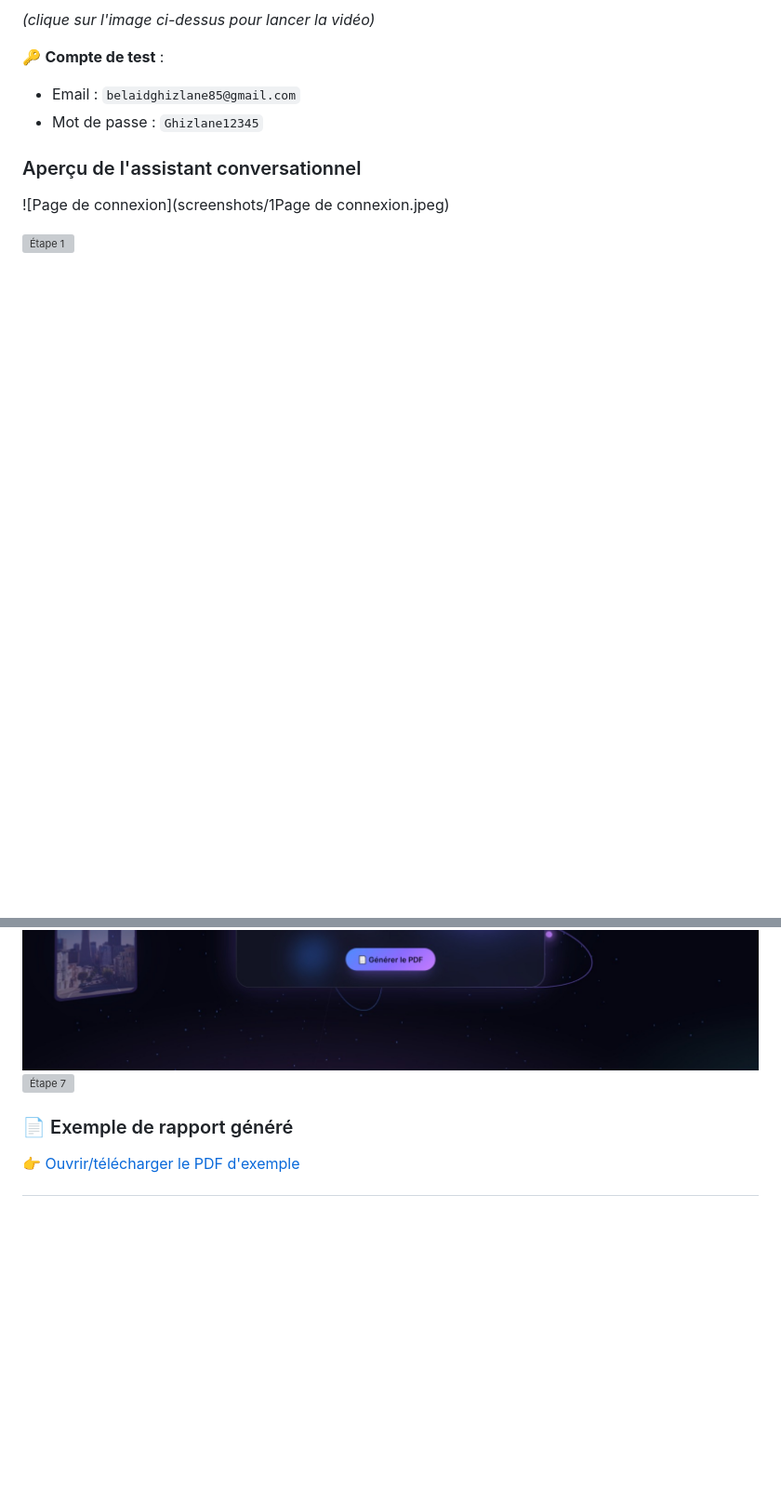
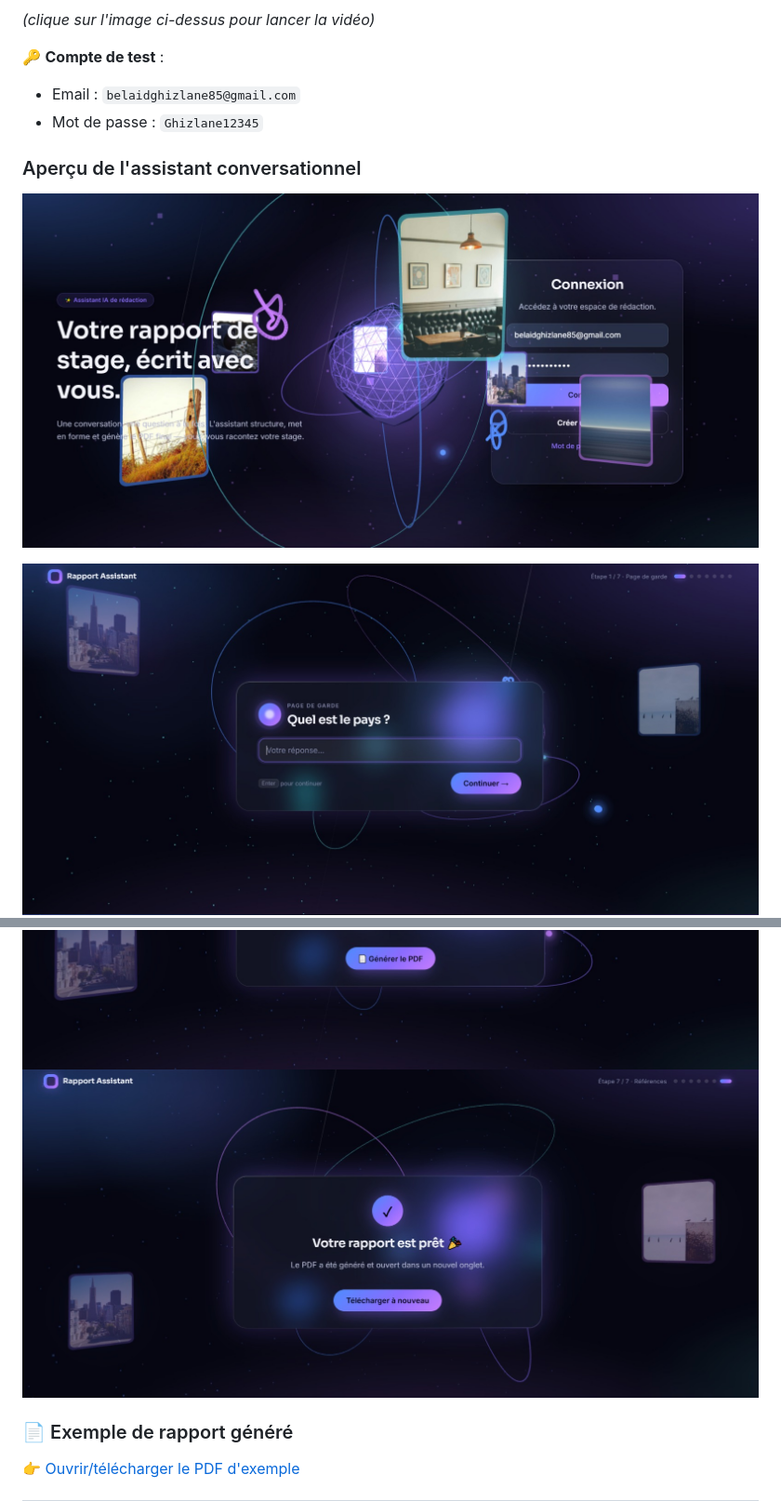
Before and after one commit to ghizlanebelaid23-coder/G-n-rateur-de-rapports-acad-miques, a Markdown page: README.md, 2 parts joined by grey strips. Shown at 93% size. Drawn GitHub-style; blank space fills up the shorter version; grey boxes are pictures that could not be loaded.

Commit message:
Version initiale du générateur de rapports

```diff
--- a/README.md
+++ b/README.md
@@ -22,15 +22,15 @@ Générateur assisté de rapports académiques (PFE / mémoires / rapports de st
 
 ### Aperçu de l'assistant conversationnel
 
-![Page de connexion](screenshots/1Page de connexion.jpeg)
+![Page de connexion](screenshots/1Page_de_connexion.jpeg)
 
-![Étape 1](screenshots/assisonversationnel_exemplestant_c/1.jpeg)
+![Étape 1](screenshots/assistant_conversationnel_exemples/1.jpeg)
 ![Étape 2](screenshots/assistant_conversationnel_exemples/2.jpeg)
 ![Étape 3](screenshots/assistant_conversationnel_exemples/3.jpeg)
 ![Étape 4](screenshots/assistant_conversationnel_exemples/4.jpeg)
 ![Étape 5](screenshots/assistant_conversationnel_exemples/5.jpeg)
 ![Étape 6](screenshots/assistant_conversationnel_exemples/6.jpeg)
-![Étape 7](screenshots/assistant_conversationnel_exemples7.jpeg)
+![Étape 7](screenshots/assistant_conversationnel_exemples/7.jpeg)
 
 ### 📄 Exemple de rapport généré
 
```
